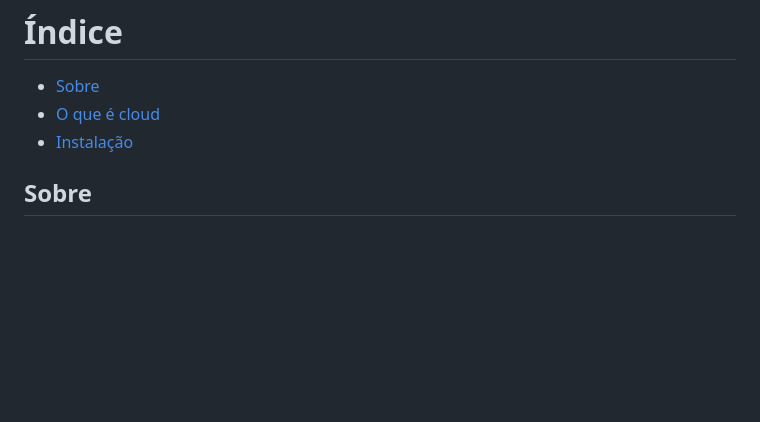
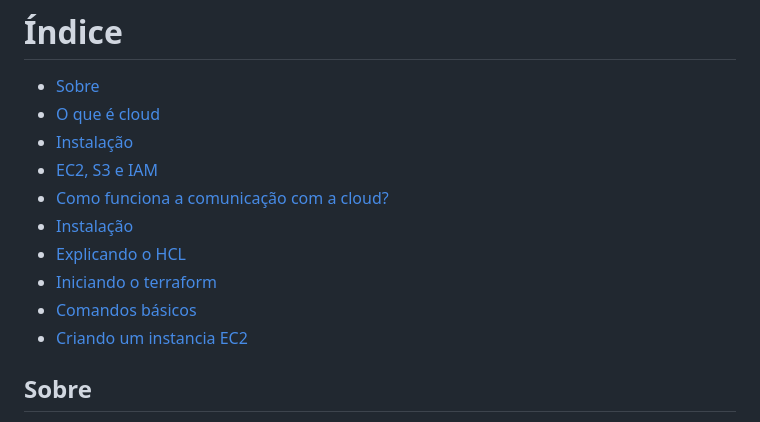
Before and after one commit to UlissesRibeiro/aprendendo-devops, a Markdown page: terraform/README.MD, the part around the change. GitHub-like rendering; blank space fills up the shorter version.

Commit message:
indice readme

```diff
--- a/terraform/README.MD
+++ b/terraform/README.MD
@@ -3,6 +3,13 @@
 - [Sobre](#sobre)
 - [O que é cloud](#o-que-é-cloud)
 - [Instalação](#instalação)
+- [EC2, S3 e IAM](#ec2-s3-e-iam)
+- [Como funciona a comunicação com a cloud?](#como-funciona-a-comunicação-com-a-cloud)
+- [Instalação](#instalação)
+- [Explicando o HCL](#explicando-o-hcl)
+- [Iniciando o terraform](#iniciando-o-terraform)
+- [Comandos básicos](#comandos-básicos)
+- [Criando um instancia EC2](#criando-um-instancia-ec2)
 
 
 ## Sobre
```
